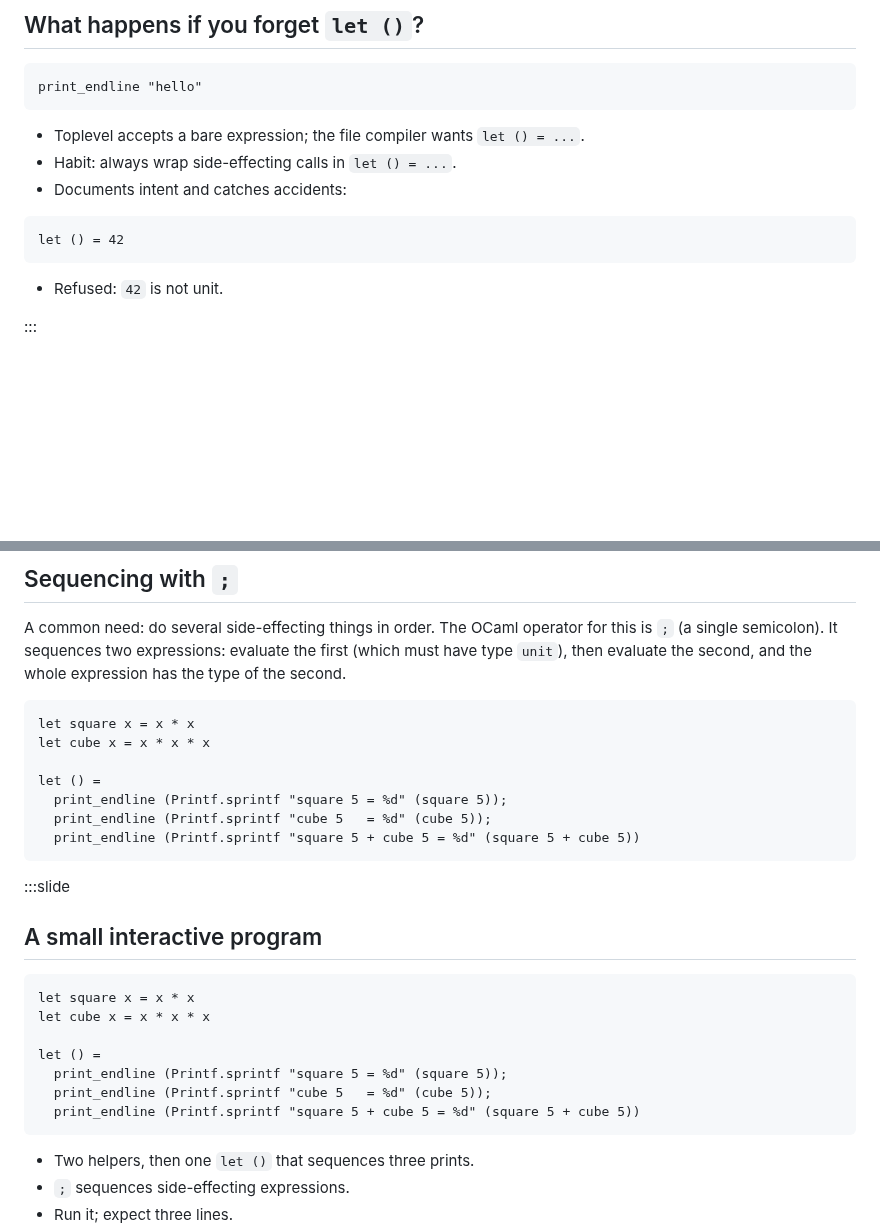
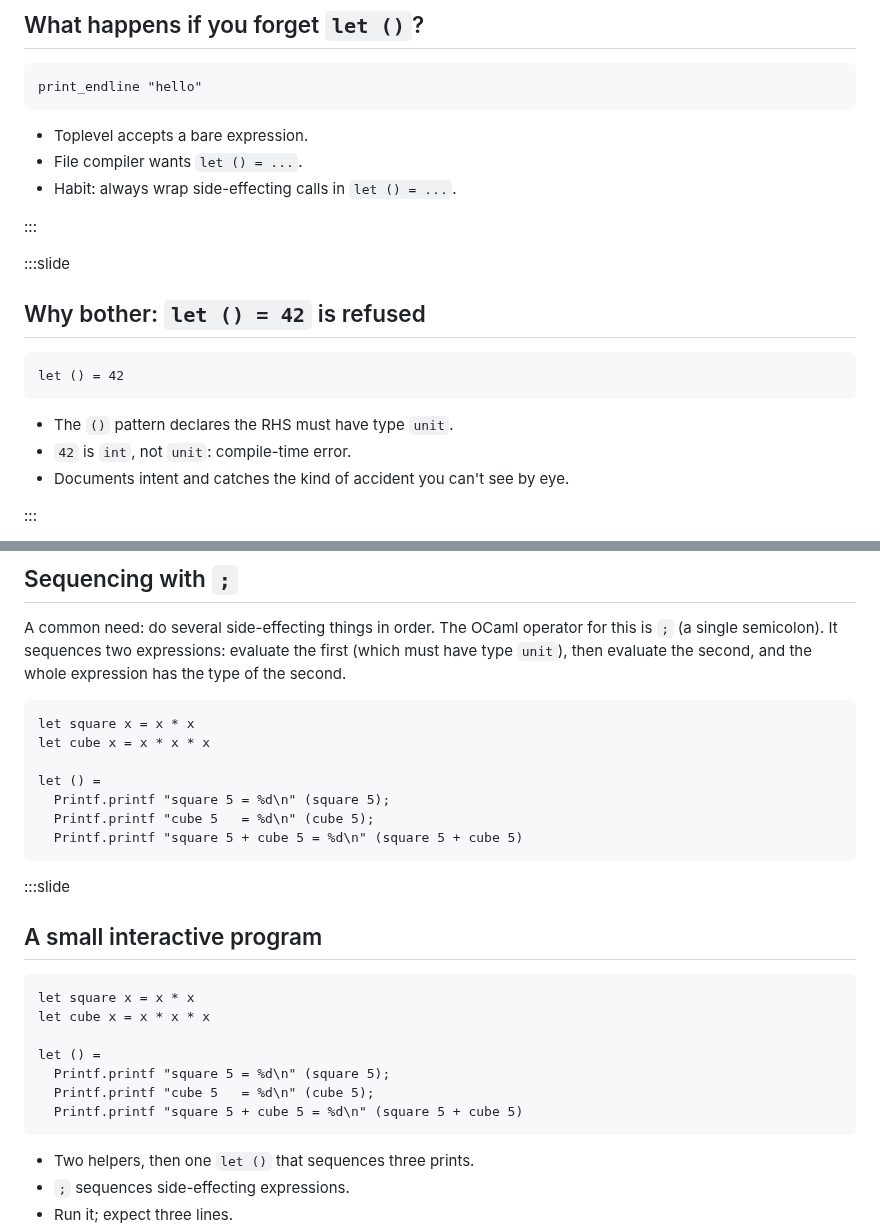
Before and after one commit to SmayanAgarwal/indiafoss-2026-ocaml-workshop, a Markdown page: lectures/M01-L04-hello-world.md, 2 parts joined by grey strips. Rendered like a GitHub page; blank space fills up the shorter version.

Commit message:
M01-L04: split forget-let-() slide, use Printf.printf in square/cube
- Split the "What happens if you forget let ()?" slide into two:
  one for the toplevel-vs-file-compiler contrast and the habit
  recommendation, a second for the let () = 42 counter-example
  that spells out why the compiler refuses. The original slide also
  had an awkward nested bullet; the split lets both facts sit as
  siblings.
- Rewrite the square/cube example to use Printf.printf directly
  with \n in the format string, instead of the verbose
  print_endline (Printf.sprintf "..." ...) pattern. The earlier
  area = %.4f example still introduces sprintf so the concept is
  on the table for later use.

````diff
--- a/lectures/M01-L04-hello-world.md
+++ b/lectures/M01-L04-hello-world.md
@@ -350,15 +350,23 @@ It documents intent and catches accidents.
 print_endline "hello"
 ```
 
-- Toplevel accepts a bare expression; the file compiler wants `let () = ...`.
+- Toplevel accepts a bare expression.
+- File compiler wants `let () = ...`.
 - Habit: always wrap side-effecting calls in `let () = ...`.
-- Documents intent and catches accidents:
+
+:::
+
+:::slide
+
+## Why bother: `let () = 42` is refused
 
 ```ocaml skip
 let () = 42
 ```
 
-- Refused: `42` is not unit.
+- The `()` pattern declares the RHS must have type `unit`.
+- `42` is `int`, not `unit`: compile-time error.
+- Documents intent and catches the kind of accident you can't see by eye.
 
 :::
 
@@ -390,9 +398,9 @@ let square x = x * x
 let cube x = x * x * x
 
 let () =
-  print_endline (Printf.sprintf "square 5 = %d" (square 5));
-  print_endline (Printf.sprintf "cube 5   = %d" (cube 5));
-  print_endline (Printf.sprintf "square 5 + cube 5 = %d" (square 5 + cube 5))
+  Printf.printf "square 5 = %d\n" (square 5);
+  Printf.printf "cube 5   = %d\n" (cube 5);
+  Printf.printf "square 5 + cube 5 = %d\n" (square 5 + cube 5)
 ```
 
 :::slide
@@ -404,9 +412,9 @@ let square x = x * x
 let cube x = x * x * x
 
 let () =
-  print_endline (Printf.sprintf "square 5 = %d" (square 5));
-  print_endline (Printf.sprintf "cube 5   = %d" (cube 5));
-  print_endline (Printf.sprintf "square 5 + cube 5 = %d" (square 5 + cube 5))
+  Printf.printf "square 5 = %d\n" (square 5);
+  Printf.printf "cube 5   = %d\n" (cube 5);
+  Printf.printf "square 5 + cube 5 = %d\n" (square 5 + cube 5)
 ```
 
 - Two helpers, then one `let ()` that sequences three prints.
````
